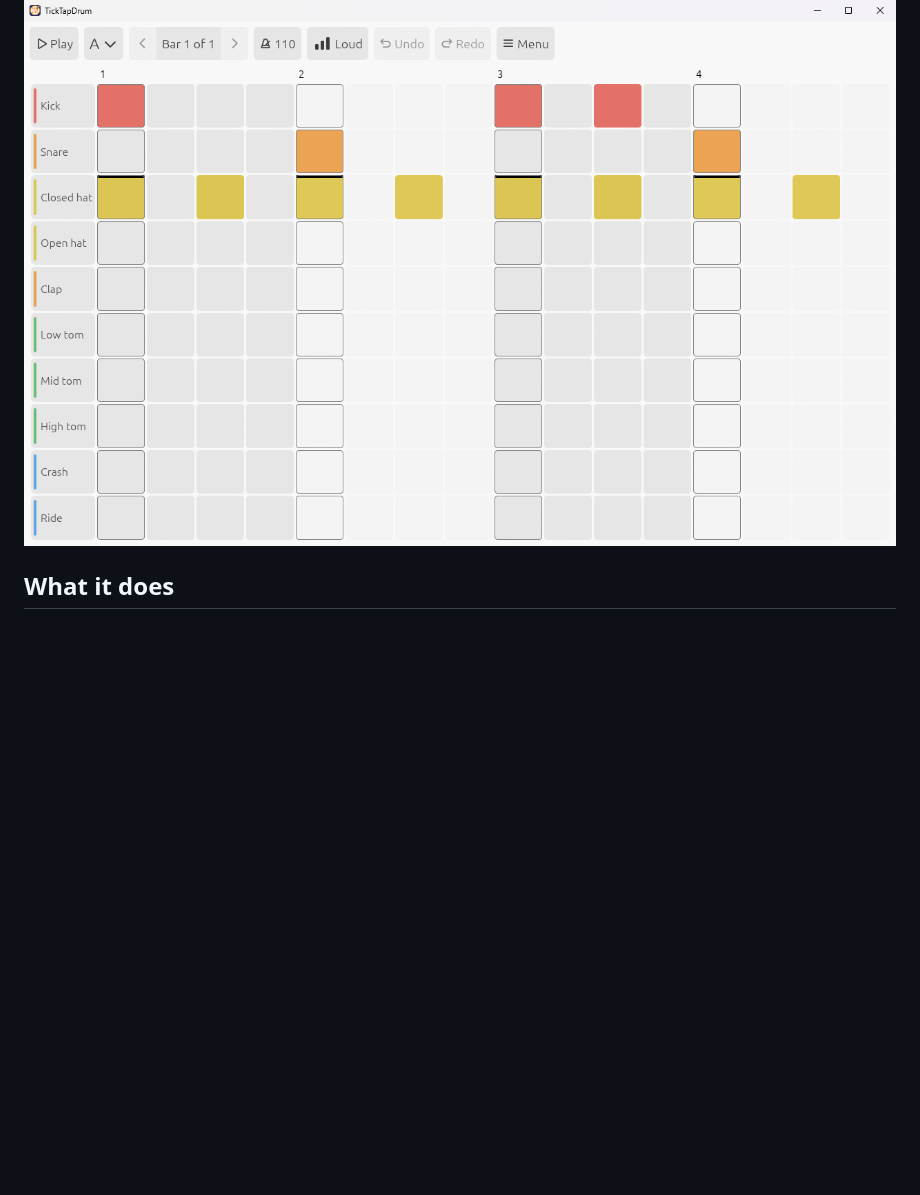
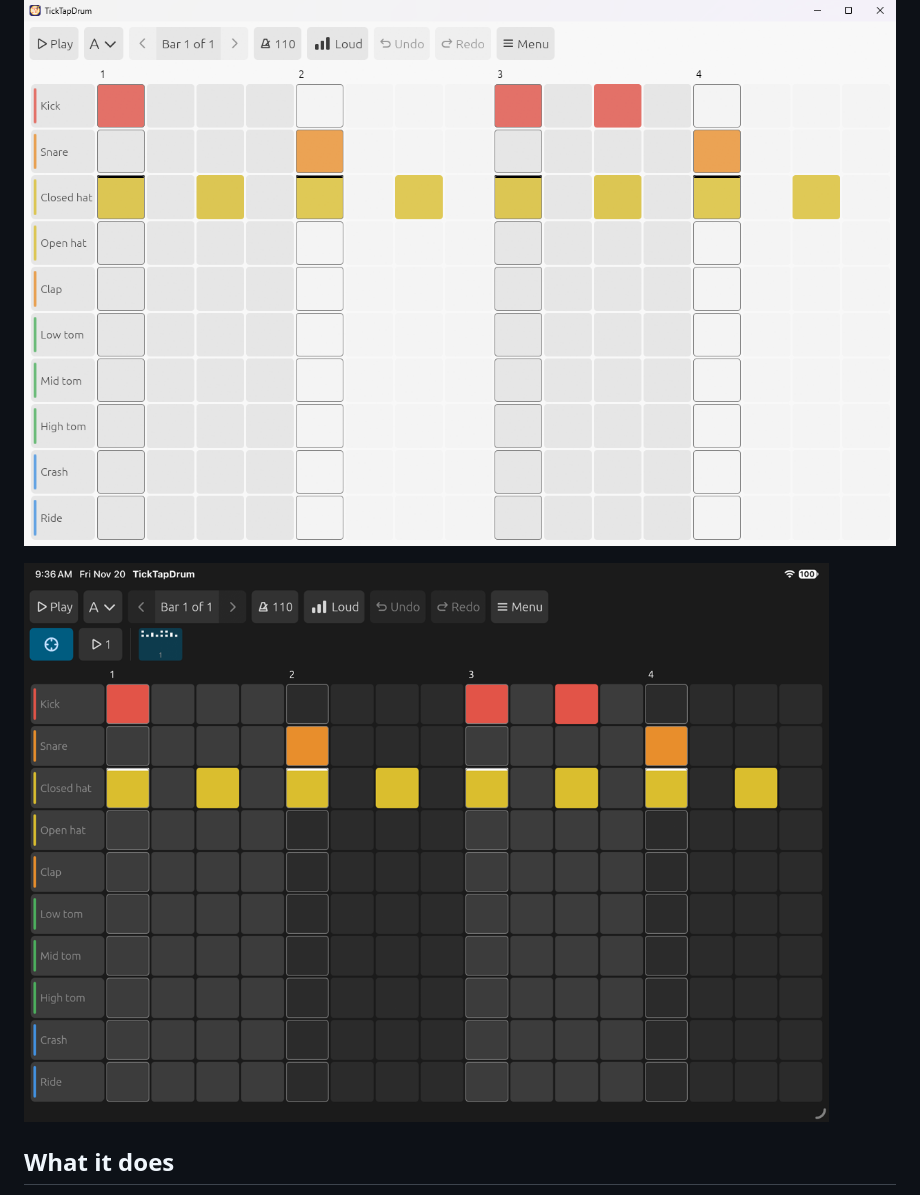
Before and after one commit to rrgmc/ticktapdrum, a Markdown page: README.md, the part around the change. GitHub-like rendering; pictures changed too: docs/images/ipad.png (added); blank space fills up the shorter version.

Commit message:
Show the app on an iPad in the README
The screenshot is from an iPad Air 11-inch simulator, in landscape, with
the Rock beat loaded.

Co-Authored-By: Claude Opus 5.5 <noreply@anthropic.com>

```diff
--- a/README.md
+++ b/README.md
@@ -4,6 +4,8 @@ TickTapDrum makes drum beats. You need no music knowledge: tap a box in the grid
 at that moment. It runs on Windows, macOS, Linux, Android, iPhone and iPad.
 
 ![TickTapDrum on Windows, with the Rock beat in the grid](docs/images/desktop.png)
+
+![TickTapDrum on an iPad, with the Rock beat in the grid](docs/images/ipad.png)
 
 ## What it does
 
```
